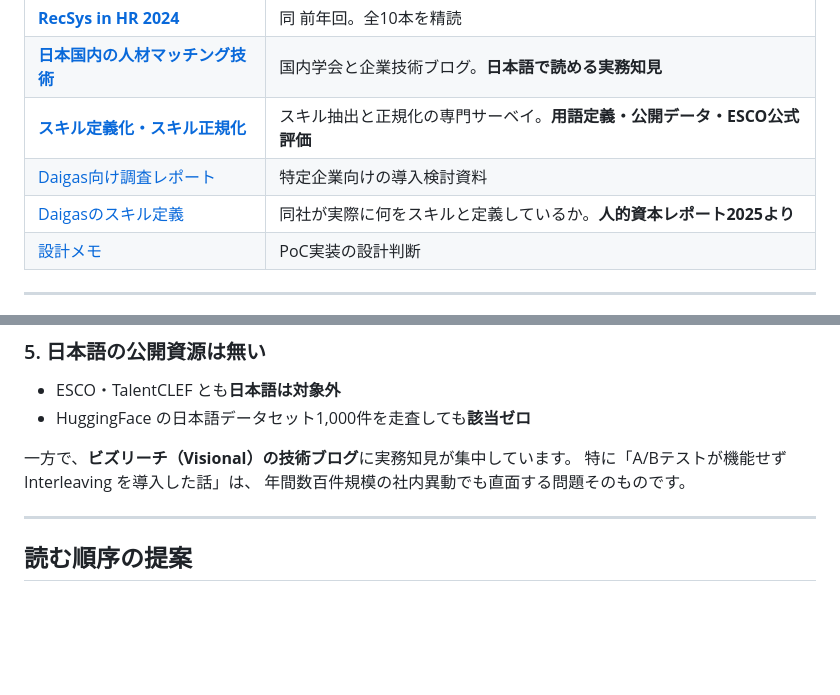
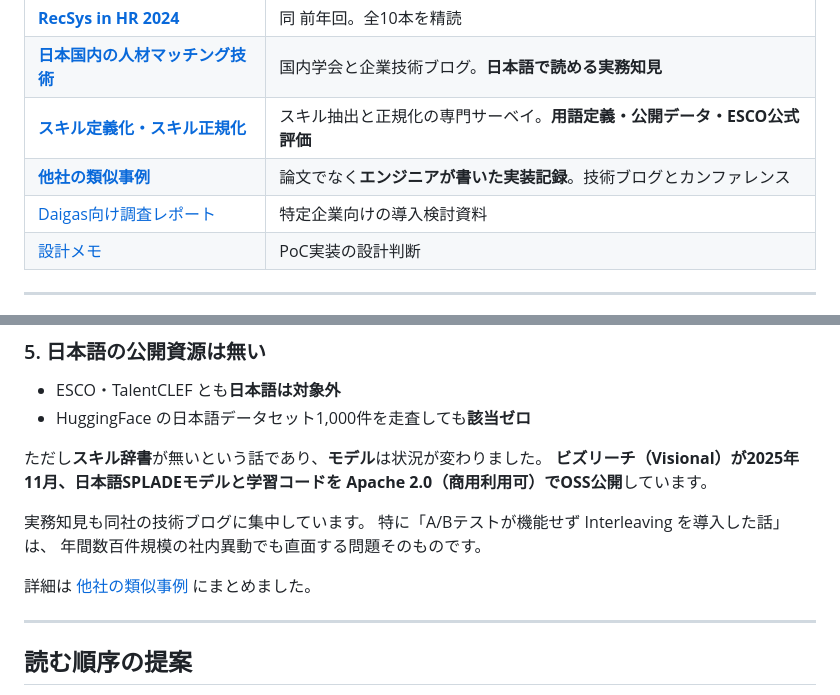
Before and after one commit to kinuwaki/daihr, a Markdown page: reports/survey.md, 2 parts joined by grey strips. GitHub-like rendering; blank space fills up the shorter version.

Commit message:
Daigasスキル定義の調査を削除し、他社の類似事例調査を追加
Co-Authored-By: Claude Opus 5 (1M context) <noreply@anthropic.com>

```diff
--- a/reports/survey.md
+++ b/reports/survey.md
@@ -17,8 +17,8 @@
 | **[RecSys in HR 2024](recsys-in-hr-2024.md)** | 同 前年回。全10本を精読 |
 | **[日本国内の人材マッチング技術](japan-hr-tech.md)** | 国内学会と企業技術ブログ。**日本語で読める実務知見** |
 | **[スキル定義化・スキル正規化](skill-extraction-normalization.md)** | スキル抽出と正規化の専門サーベイ。**用語定義・公開データ・ESCO公式評価** |
+| **[他社の類似事例](industry-cases.md)** | 論文でなく**エンジニアが書いた実装記録**。技術ブログとカンファレンス |
 | [Daigas向け調査レポート](daigas-report.md) | 特定企業向けの導入検討資料 |
-| [Daigasのスキル定義](daigas-skill-taxonomy.md) | 同社が実際に何をスキルと定義しているか。**人的資本レポート2025より** |
 | [設計メモ](design.md) | PoC実装の設計判断 |
 
 ---
@@ -75,9 +75,15 @@ CEUR-WS で全文公開されています。
 - ESCO・TalentCLEF とも**日本語は対象外**
 - HuggingFace の日本語データセット1,000件を走査しても**該当ゼロ**
 
-一方で、**ビズリーチ（Visional）の技術ブログ**に実務知見が集中しています。
+ただし**スキル辞書**が無いという話であり、**モデル**は状況が変わりました。
+**ビズリーチ（Visional）が2025年11月、日本語SPLADEモデルと学習コードを
+Apache 2.0（商用利用可）でOSS公開**しています。
+
+実務知見も同社の技術ブログに集中しています。
 特に「A/Bテストが機能せず Interleaving を導入した話」は、
 年間数百件規模の社内異動でも直面する問題そのものです。
+
+詳細は [他社の類似事例](industry-cases.md) にまとめました。
 
 ---
 
```
Also changed, not shown: reports/daigas-skill-taxonomy.md (deleted, +0 -225 lines), reports/industry-cases.md (added, +299 -0 lines).
